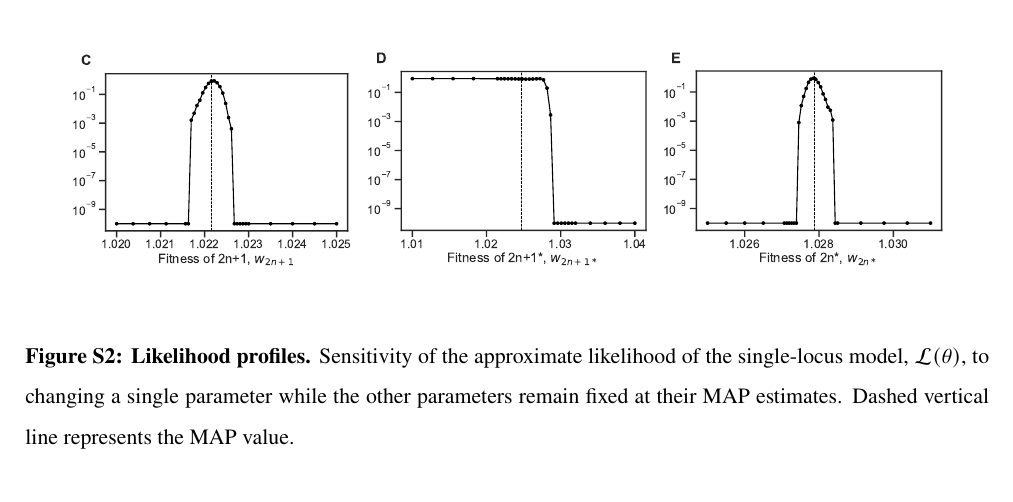
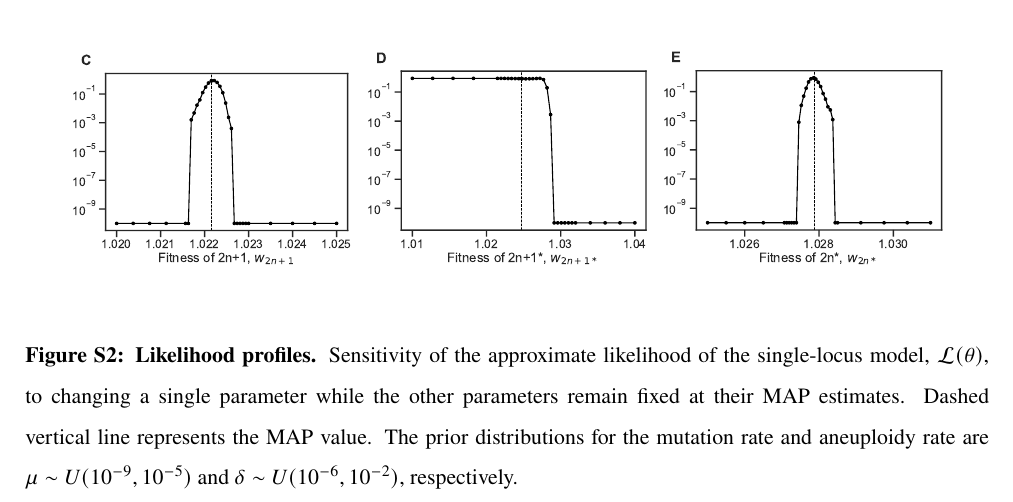
Before and after one commit to yoavram-lab/Heatrisomy, a LaTeX paper (ms/ms.tex): part of page 24 of 27, cut so that both start at the same text. Compiled offline with pdfLaTeX.

Commit message:
clean up todos

```diff
--- a/ms/ms.tex
+++ b/ms/ms.tex
@@ -669,12 +668,10 @@ Minerva Stiftung Center for Lab Evolution (YR).
       \label{fig:sensitivity-eumt}
   \end{subfigure}
   \caption{
-    \textbf{Likelihood profiles.} Sensitivity of the approximate likelihood of the single-locus model, $\likelihood(\theta)$, to changing a single parameter while the other parameters remain fixed at their MAP estimates. Dashed vertical line represents the MAP value.
+    \textbf{Likelihood profiles.} Sensitivity of the approximate likelihood of the single-locus model, $\likelihood(\theta)$, to changing a single parameter while the other parameters remain fixed at their MAP estimates. Dashed vertical line represents the MAP value. The prior distributions for the mutation rate and aneuploidy rate are $\mu \sim U(10^{-9}, 10^{-5})$ and $\delta \sim U(10^{-6}, 10^{-2})$, respectively.
   }
 
   \label{fig:sensitivity}
-  % TODO what defines the x range? is it the prior distribution range?
-  %ANS: yes for mutation and aneuploidy rates. For fitness just around the MAP in range that looks beautiful.
 \end{figure}
 
 
```
Also changed, not shown: ms/ms.tex (17 more changed lines).
